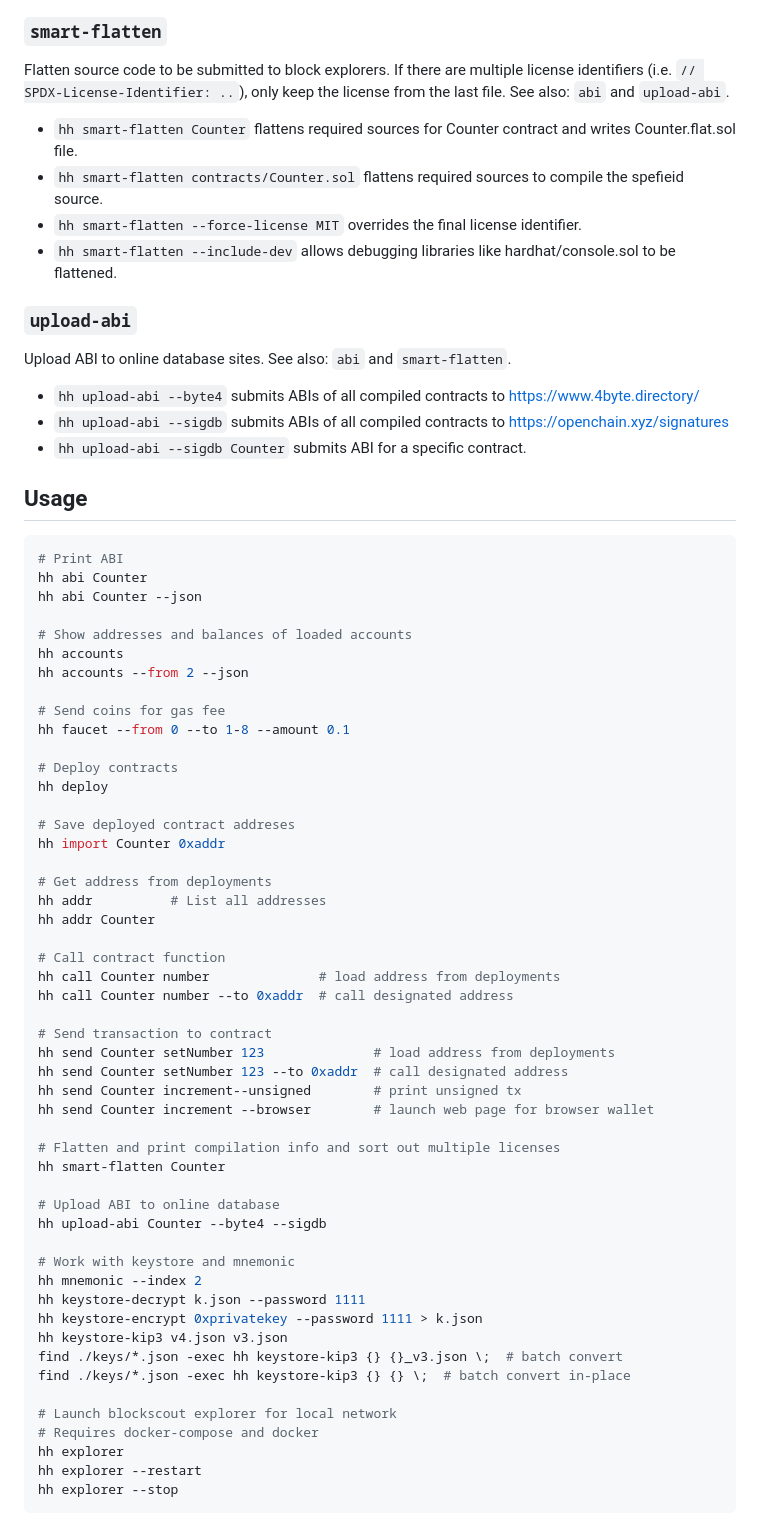
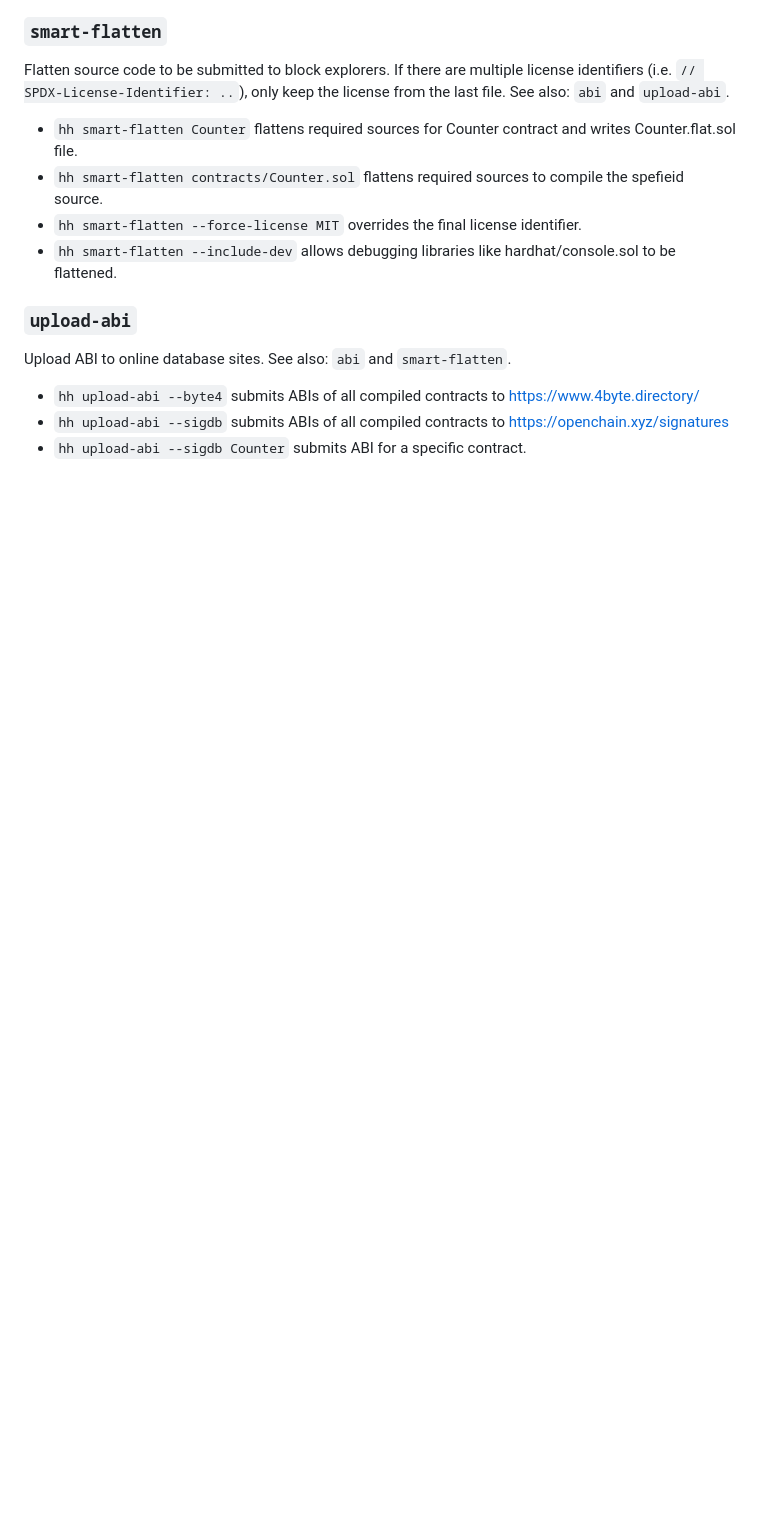
Before and after one commit to klaytn/hardhat-utils, a Markdown page: README.md, the part around one of its changes. Drawn GitHub-style; blank space fills up the shorter version.

````diff
--- a/README.md
+++ b/README.md
@@ -154,58 +173,3 @@ Upload ABI to online database sites. See also: `abi` and `smart-flatten`.
 - `hh upload-abi --byte4` submits ABIs of all compiled contracts to https://www.4byte.directory/
 - `hh upload-abi --sigdb` submits ABIs of all compiled contracts to https://openchain.xyz/signatures
 - `hh upload-abi --sigdb Counter` submits ABI for a specific contract.
-
-## Usage
-
-```sh
-# Print ABI
-hh abi Counter
-hh abi Counter --json
-
-# Show addresses and balances of loaded accounts
-hh accounts
-hh accounts --from 2 --json
-
-# Send coins for gas fee
-hh faucet --from 0 --to 1-8 --amount 0.1
-
-# Deploy contracts
-hh deploy
-
-# Save deployed contract addreses
-hh import Counter 0xaddr
-
-# Get address from deployments
-hh addr          # List all addresses
-hh addr Counter
-
-# Call contract function
-hh call Counter number              # load address from deployments
-hh call Counter number --to 0xaddr  # call designated address
-
-# Send transaction to contract
-hh send Counter setNumber 123              # load address from deployments
-hh send Counter setNumber 123 --to 0xaddr  # call designated address
-hh send Counter increment--unsigned        # print unsigned tx
-hh send Counter increment --browser        # launch web page for browser wallet
-
-# Flatten and print compilation info and sort out multiple licenses
-hh smart-flatten Counter
-
-# Upload ABI to online database
-hh upload-abi Counter --byte4 --sigdb
-
-# Work with keystore and mnemonic
-hh mnemonic --index 2
-hh keystore-decrypt k.json --password 1111
-hh keystore-encrypt 0xprivatekey --password 1111 > k.json
-hh keystore-kip3 v4.json v3.json
-find ./keys/*.json -exec hh keystore-kip3 {} {}_v3.json \;  # batch convert
-find ./keys/*.json -exec hh keystore-kip3 {} {} \;  # batch convert in-place
-
-# Launch blockscout explorer for local network
-# Requires docker-compose and docker
-hh explorer
-hh explorer --restart
-hh explorer --stop
-```
````
Also changed, not shown: other parts of README.md (+28 -9 lines).
